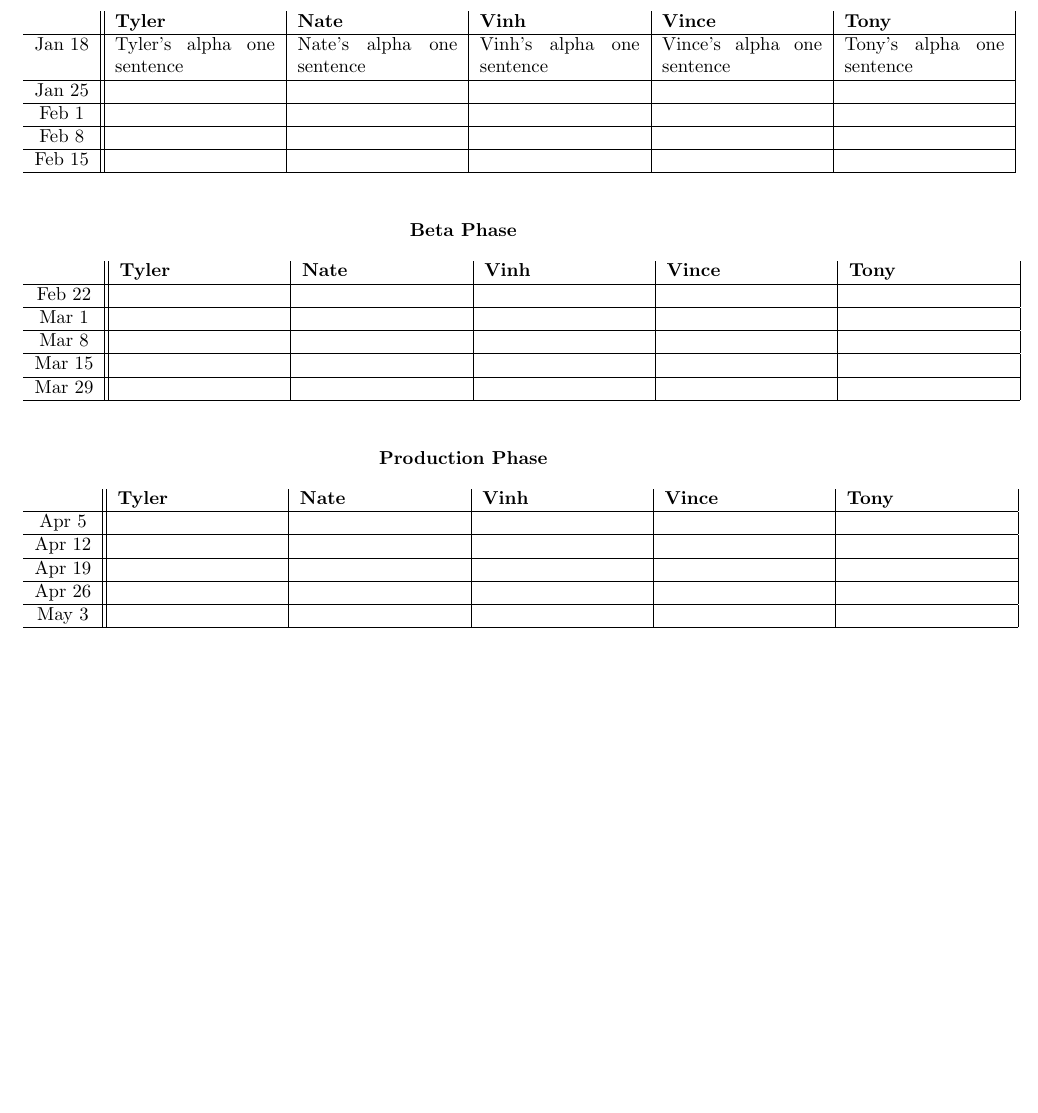
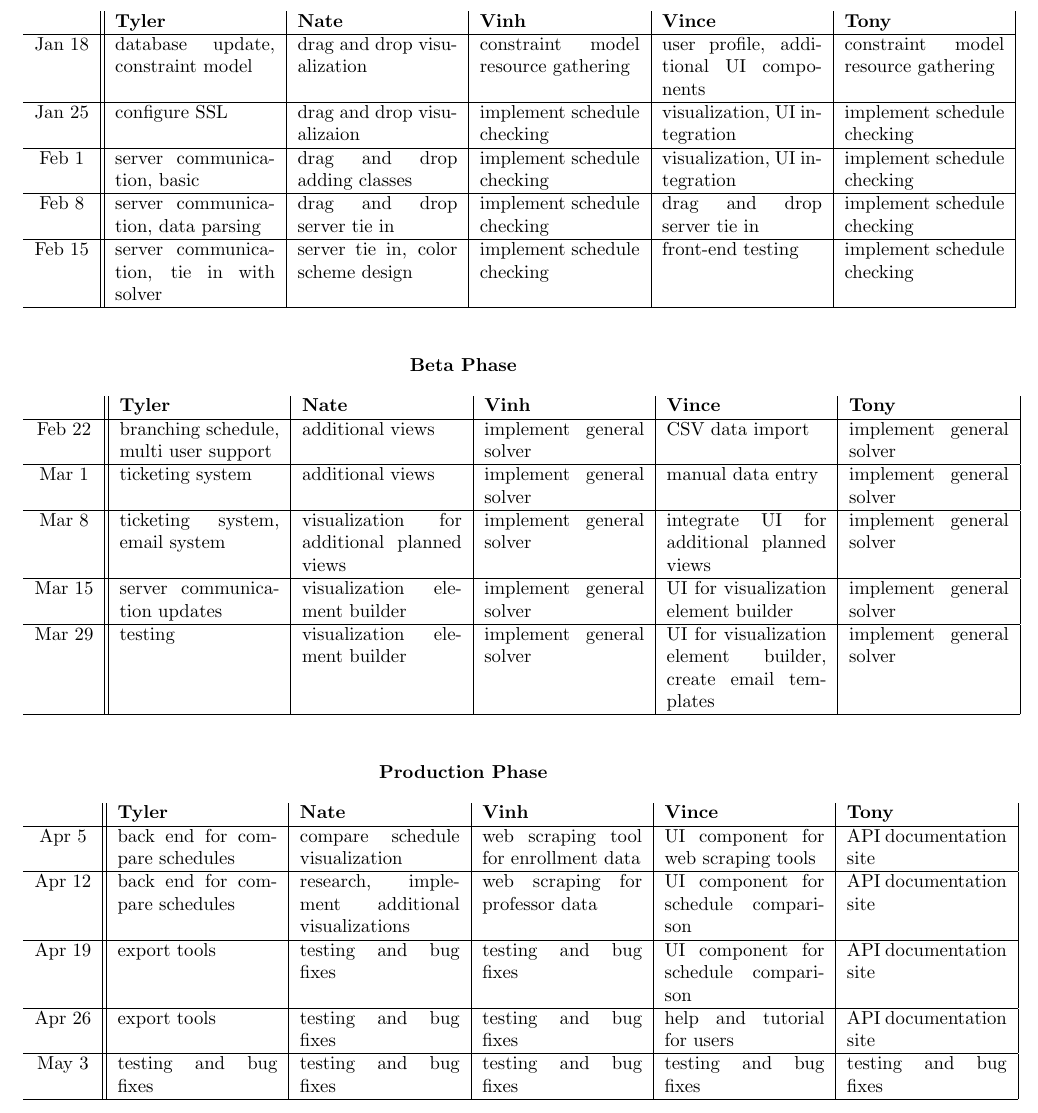
Before and after one commit to kairos-scheduling-software/design_doc, a LaTeX document (Team_Kairos.tex): part of page 10 of 18, cut so that both start at the same text, the shorter picture padded with empty space. Compiled offline with pdfLaTeX.

Commit message:
updated full schedule view image and filled in table for next semester's schedule

```diff
--- a/Team_Kairos.tex
+++ b/Team_Kairos.tex
@@ -414,12 +414,16 @@ proven to be a challenge for scheduling working meetings thus far.
 \begin{table}[H]
 \begin{tabular}{ c || p{3cm} | p{3cm} | p{3cm} | p{3cm} | p{3cm} |}
  & \bf{Tyler} & \bf{Nate} & \bf{Vinh} & \bf{Vince} & \bf{Tony} \\ \hline
-Jan 18 & Tyler's alpha one sentence & Nate's alpha one sentence & Vinh's alpha one sentence& Vince's alpha one
-sentence & Tony's alpha one sentence \\ \hline
-Jan 25 &          &            &            &              &            \\ \hline
-Feb 1  &          &            &            &              &            \\ \hline
-Feb 8  &          &            &            &              &            \\ \hline
-Feb 15 &          &            &            &              &            \\ \hline
+
+Jan 18 & database update, constraint model & drag and drop visualization & constraint model resource gathering & user profile, additional UI components & constraint model resource gathering \\ \hline
+
+Jan 25 & configure SSL & drag and drop visualizaion & implement schedule checking & visualization, UI integration & implement schedule checking \\ \hline
+
+Feb 1 & server communication, basic & drag and drop adding classes & implement schedule checking & visualization, UI integration & implement schedule checking \\ \hline
+
+Feb 8 & server communication, data parsing & drag and drop server tie in & implement schedule checking & drag and drop server tie in & implement schedule checking \\ \hline
+
+Feb 15 & server communication, tie in with solver & server tie in, color scheme design & implement schedule checking & front-end testing & implement schedule checking \\ \hline
 \end{tabular}
 \end{table}
 \end{center}
@@ -431,12 +435,15 @@ Feb 15 &          &            &            &              &            \\ \hlin
 \begin{table}[H]
 \begin{tabular}{ c || p{3cm} | p{3cm} | p{3cm} | p{3cm} | p{3cm} |}
  & \bf{Tyler} & \bf{Nate} & \bf{Vinh} & \bf{Vince} & \bf{Tony} \\ \hline
-Feb 22 &          &            &            &              &            \\ \hline
-Mar 1  &          &            &            &              &            \\ \hline
-Mar 8  &          &            &            &              &            \\ \hline
-Mar 15 &          &            &            &              &            \\ \hline
+Feb 22 & branching schedule, multi user support & additional views & implement general solver & CSV data import & implement general solver \\ \hline
+
+Mar 1 & ticketing system & additional views & implement general solver & manual data entry & implement general solver \\ \hline
+
+Mar 8  & ticketing system, email system & visualization for additional planned views & implement general solver & integrate UI for additional planned views  & implement general solver \\ \hline
+
+Mar 15 & server communication updates & visualization element builder & implement general solver & UI for visualization element builder & implement general solver \\ \hline
 % NOTE SPRING BREAK WEEK MISSING
-Mar 29 &          &            &            &              &            \\ \hline
+Mar 29 & testing & visualization element builder & implement general solver & UI for visualization element builder, create email templates & implement general solver \\ \hline
 \end{tabular}
 \end{table}
 \end{center}
@@ -448,11 +455,17 @@ Mar 29 &          &            &            &              &            \\ \hlin
 \begin{table}[H]
 \begin{tabular}{ c || p{3cm} | p{3cm} | p{3cm} | p{3cm} | p{3cm} |}
  & \bf{Tyler} & \bf{Nate} & \bf{Vinh} & \bf{Vince} & \bf{Tony} \\ \hline
-Apr 5  &          &            &            &              &            \\ \hline
-Apr 12 &          &            &            &              &            \\ \hline
-Apr 19 &          &            &            &              &            \\ \hline
-Apr 26 &          &            &            &              &            \\ \hline
-May 3  &          &            &            &              &            \\ \hline
+
+Apr 5  & back end for compare schedules & compare schedule visualization & web scraping tool for enrollment data & UI component for web scraping tools & API documentation site \\ \hline
+
+Apr 12 & back end for compare schedules & research, implement additional visualizations & web scraping for professor data & UI component for schedule comparison & API documentation site \\ \hline
+
+Apr 19 & export tools & testing and bug fixes & testing and bug fixes & UI component for schedule comparison & API documentation site \\ \hline
+
+Apr 26 & export tools & testing and bug fixes & testing and bug fixes & help and tutorial for users & API documentation site \\ \hline
+
+May 3  & testing and bug fixes & testing and bug fixes & testing and bug fixes & testing and bug fixes & testing and bug fixes \\ \hline
+
 \end{tabular}
 \end{table}
 \end{center}
```
Also changed, not shown: Team_Kairos.pdf, img/full-sched-view.png.
